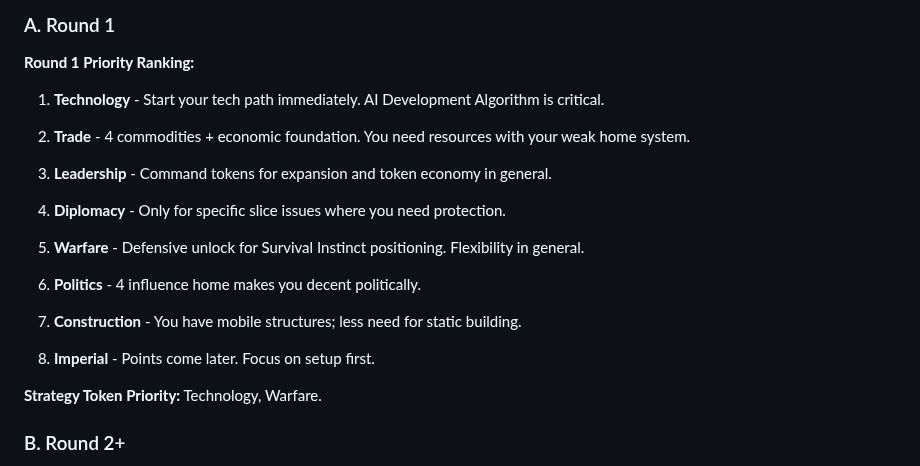
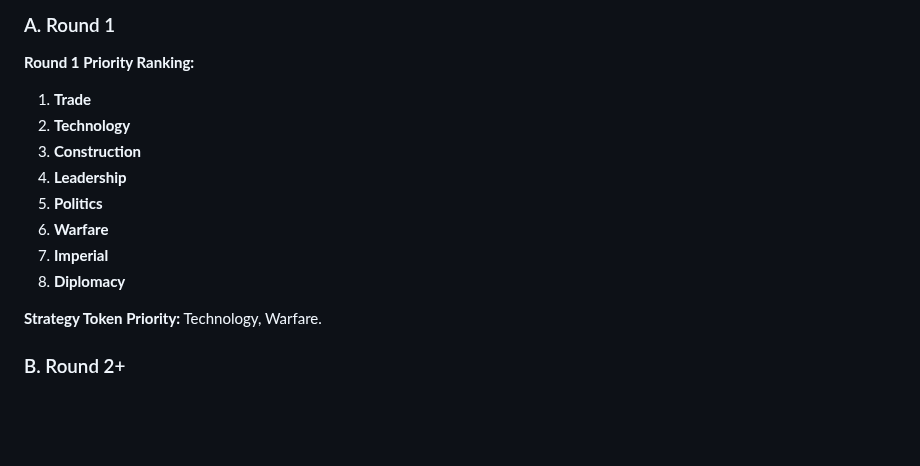
Before and after one commit to Mumbokatten/Twilight-Imperium-IV-guides-, a Markdown page: Ral_Nel_Consortium/Ral_Nel_Consortium.md, the part around the change. Rendered like a GitHub page; blank space fills up the shorter version.

Commit message:
Fix Round 1 Strategy Card priority order

```diff
--- a/Ral_Nel_Consortium/Ral_Nel_Consortium.md
+++ b/Ral_Nel_Consortium/Ral_Nel_Consortium.md
@@ -264,21 +264,14 @@ Ral Nel has two distinct tech paths:
 
 **Round 1 Priority Ranking:**
 
-1. **Technology** - Start your tech path immediately. AI Development Algorithm is critical.
-
-2. **Trade** - 4 commodities + economic foundation. You need resources with your weak home system.
-
-3. **Leadership** - Command tokens for expansion and token economy in general.
-
-4. **Diplomacy** - Only for specific slice issues where you need protection.
-
-5. **Warfare** - Defensive unlock for Survival Instinct positioning. Flexibility in general.
-
-6. **Politics** - 4 influence home makes you decent politically.
-
-7. **Construction** - You have mobile structures; less need for static building.
-
-8. **Imperial** - Points come later. Focus on setup first.
+1. **Trade**
+2. **Technology**
+3. **Construction**
+4. **Leadership**
+5. **Politics**
+6. **Warfare**
+7. **Imperial**
+8. **Diplomacy**
 
 **Strategy Token Priority:** Technology, Warfare.
 
```
